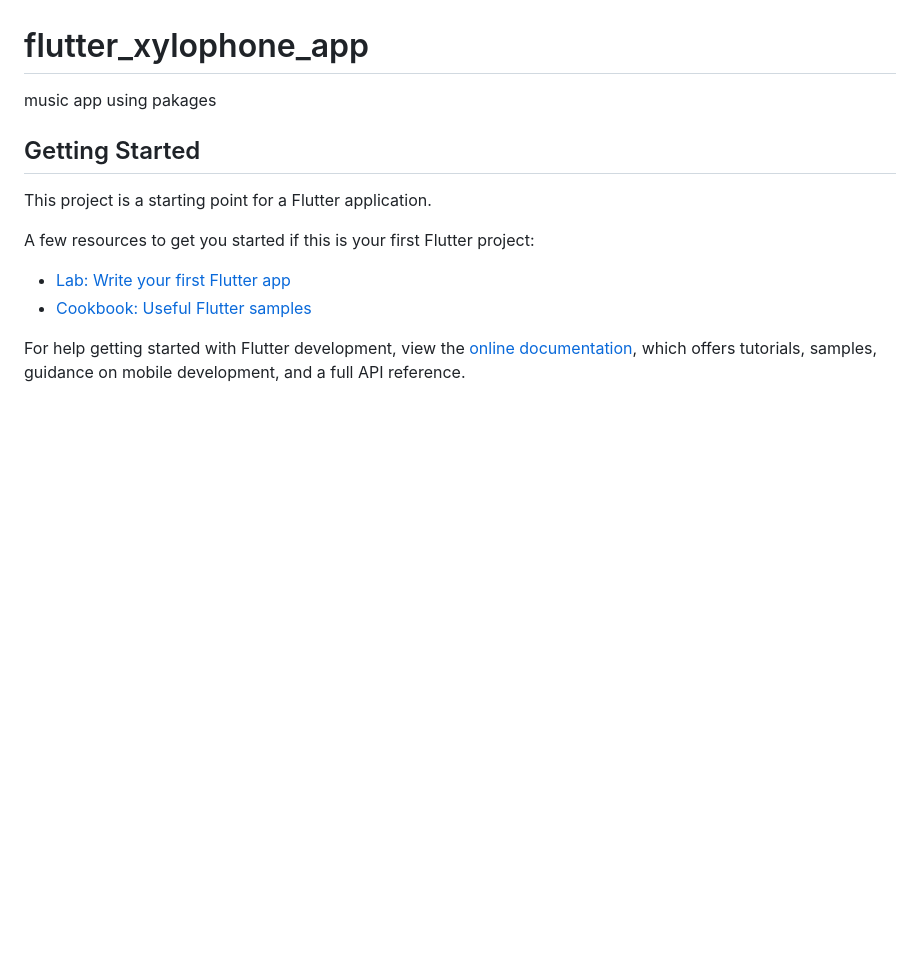
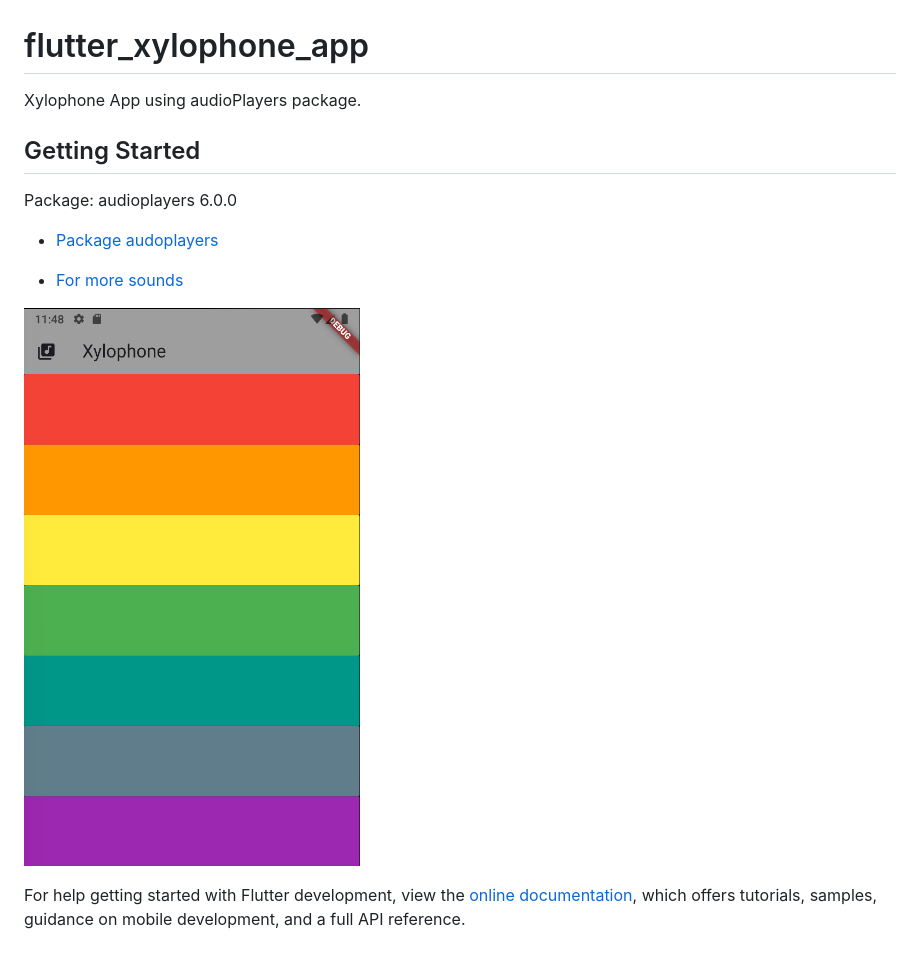
Before and after one commit to abdulrehmana28/flutter_xylophone_app, a Markdown page: README.md, the part around the change. Drawn GitHub-style; pictures changed too: doc_image/short.png (added); blank space fills up the shorter version.

Commit message:
logo updated

```diff
--- a/README.md
+++ b/README.md
@@ -1,15 +1,16 @@
 # flutter_xylophone_app
 
-music app using pakages
+Xylophone App using audioPlayers package.
 
 ## Getting Started
 
-This project is a starting point for a Flutter application.
+Package: audioplayers 6.0.0
 
-A few resources to get you started if this is your first Flutter project:
+- [Package audoplayers](https://pub.dev/packages/audioplayers)
 
-- [Lab: Write your first Flutter app](https://docs.flutter.dev/get-started/codelab)
-- [Cookbook: Useful Flutter samples](https://docs.flutter.dev/cookbook)
+- [For more sounds](https://freesound.org/)
+
+![Screen Short](doc_image/short.png)
 
 For help getting started with Flutter development, view the
 [online documentation](https://docs.flutter.dev/), which offers tutorials,
```
Also changed, not shown: 1 other file.
